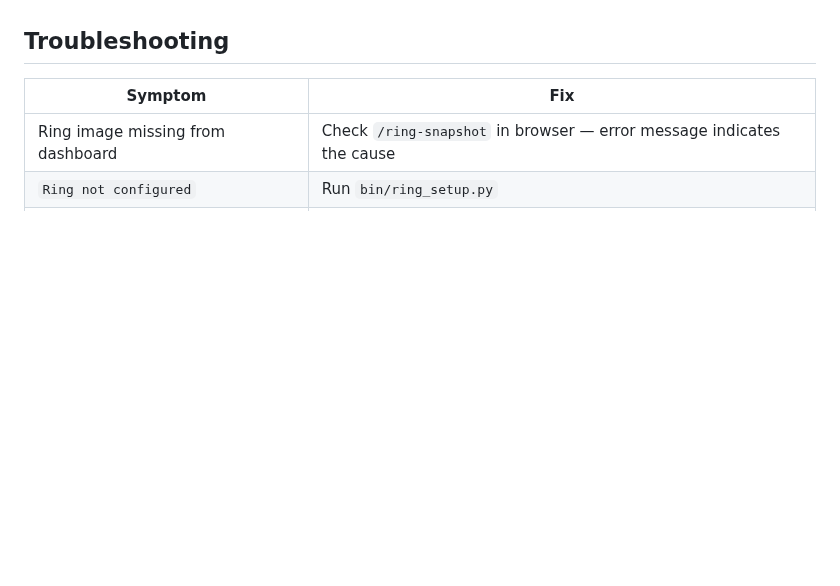
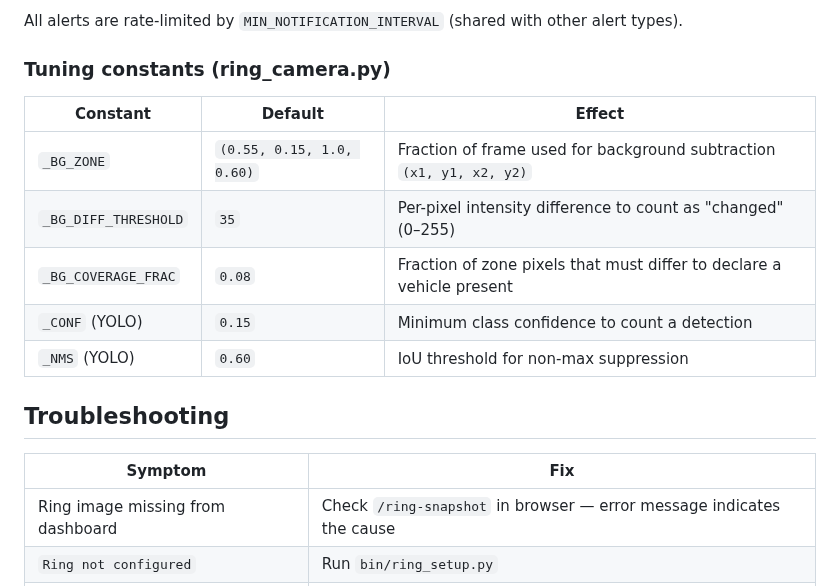
Before and after one commit to porttack/pumphouse, a Markdown page: docs/ring-camera.md, the part around one of its changes. Drawn GitHub-style; blank space fills up the shorter version.

```diff
--- a/docs/ring-camera.md
+++ b/docs/ring-camera.md
@@ -54,3 +112,15 @@ Ring uploads snapshots periodically from the camera. Without an active live-view
+All alerts are rate-limited by `MIN_NOTIFICATION_INTERVAL` (shared with other alert types).
+
+### Tuning constants (ring_camera.py)
+
+| Constant | Default | Effect |
+|---|---|---|
+| `_BG_ZONE` | `(0.55, 0.15, 1.0, 0.60)` | Fraction of frame used for background subtraction `(x1, y1, x2, y2)` |
+| `_BG_DIFF_THRESHOLD` | `35` | Per-pixel intensity difference to count as "changed" (0–255) |
+| `_BG_COVERAGE_FRAC` | `0.08` | Fraction of zone pixels that must differ to declare a vehicle present |
+| `_CONF` (YOLO) | `0.15` | Minimum class confidence to count a detection |
+| `_NMS` (YOLO) | `0.60` | IoU threshold for non-max suppression |
+
 ## Troubleshooting
 
 | Symptom | Fix |
```
Also changed, not shown: other parts of docs/ring-camera.md (+58 -0 lines).
